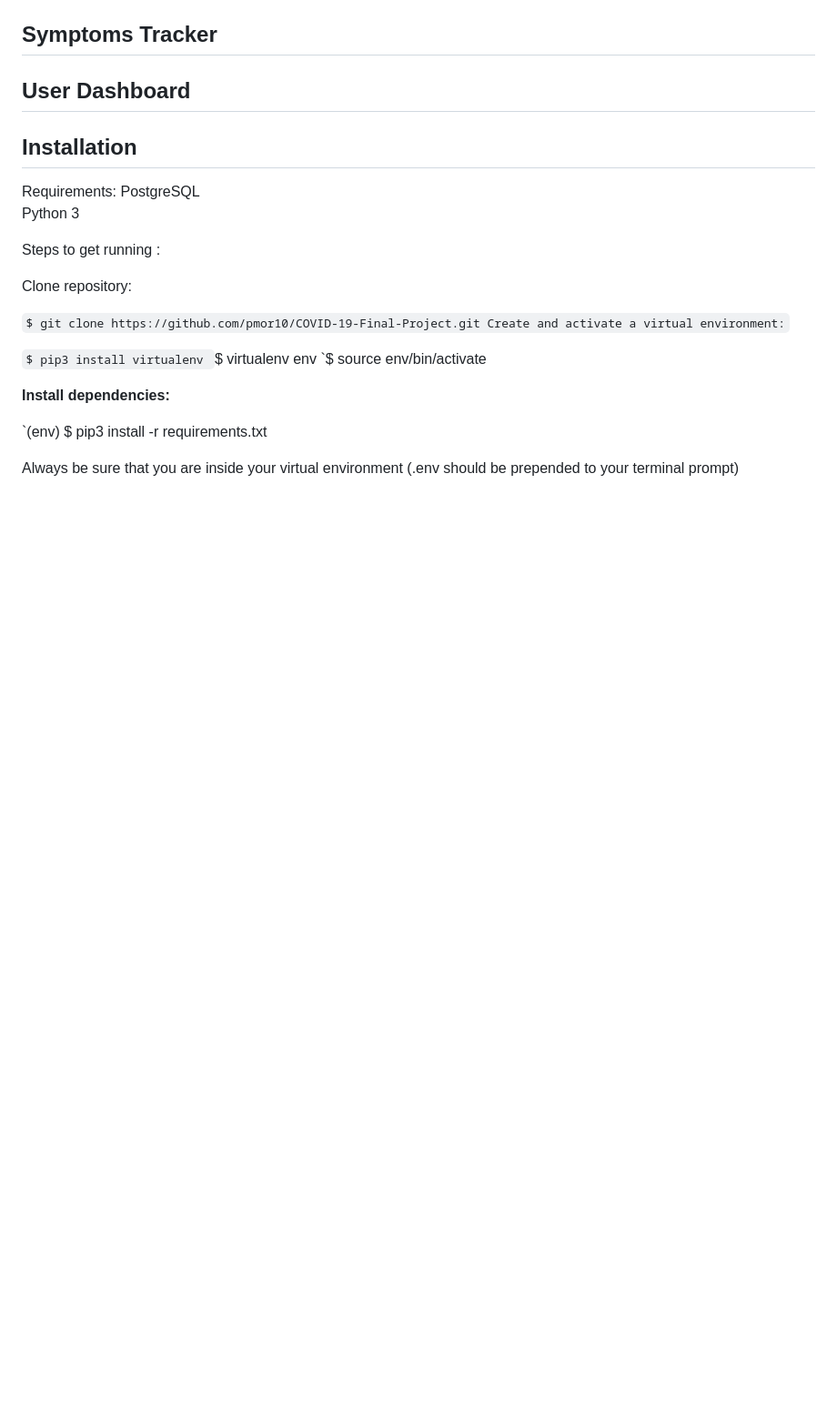
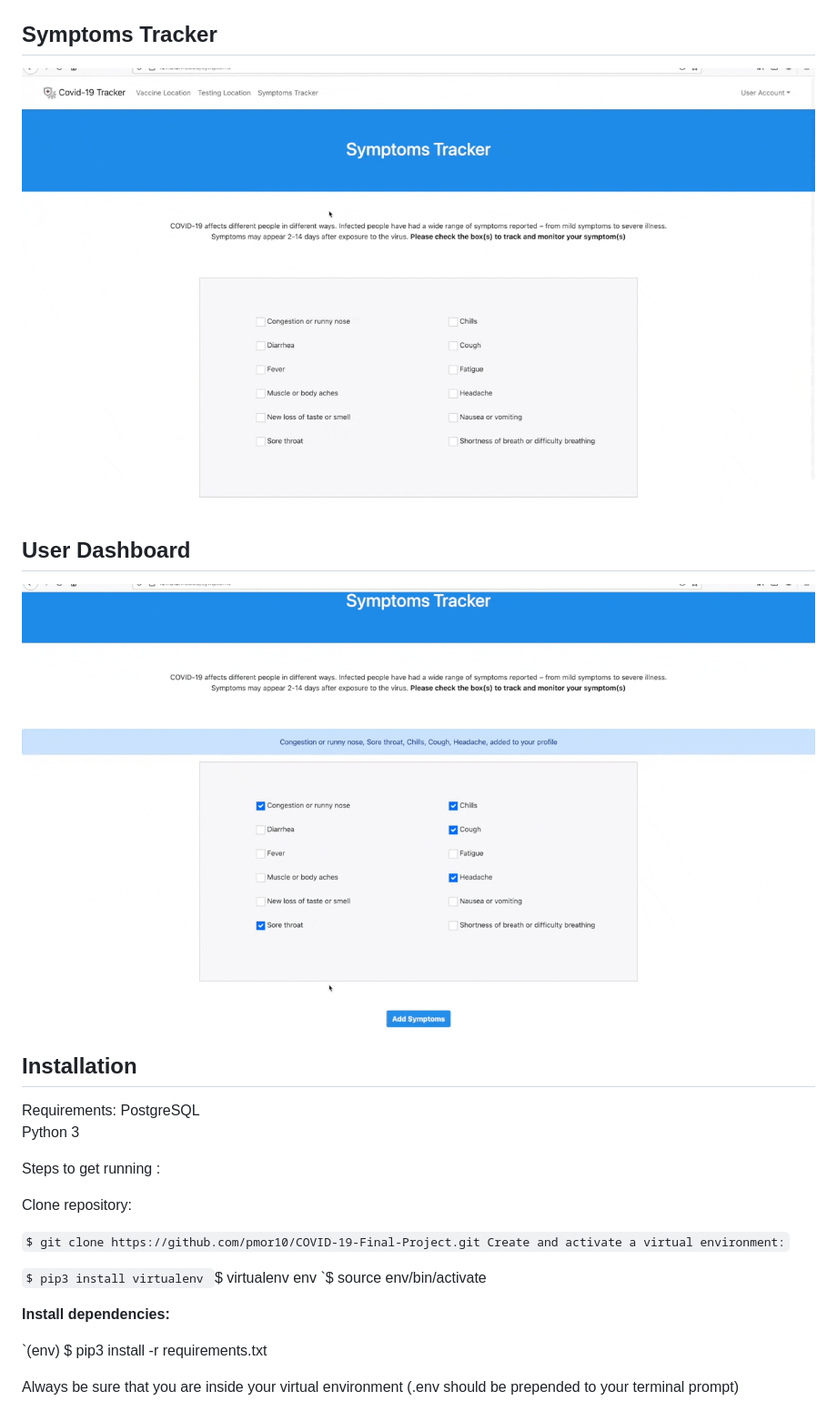
Before and after one commit to pmor10/COVID-19-Final-Project, a Markdown page: README.md, the part around the change printed below. Shown: that part at 91% size. GitHub-like rendering; pictures changed too: Covid_19_Tracker_Gifs/dashboard.gif (added), Covid_19_Tracker_Gifs/tracker.gif (added); blank space fills up the shorter version.

```diff
--- a/README.md
+++ b/README.md
@@ -41,7 +41,9 @@ __API:__ Google Maps JavaScript API, Google Geocoding API, VaccineCA API, Covidt
 
 ## Symptoms Tracker
+![california-covid-19-app](Covid_19_Tracker_Gifs/tracker.gif)
 
 ## User Dashboard
+![california-covid-19-app](Covid_19_Tracker_Gifs/dashboard.gif)
 
 
 
```
Also changed, not shown: other parts of README.md (+3 -3 lines), 1 other file.
